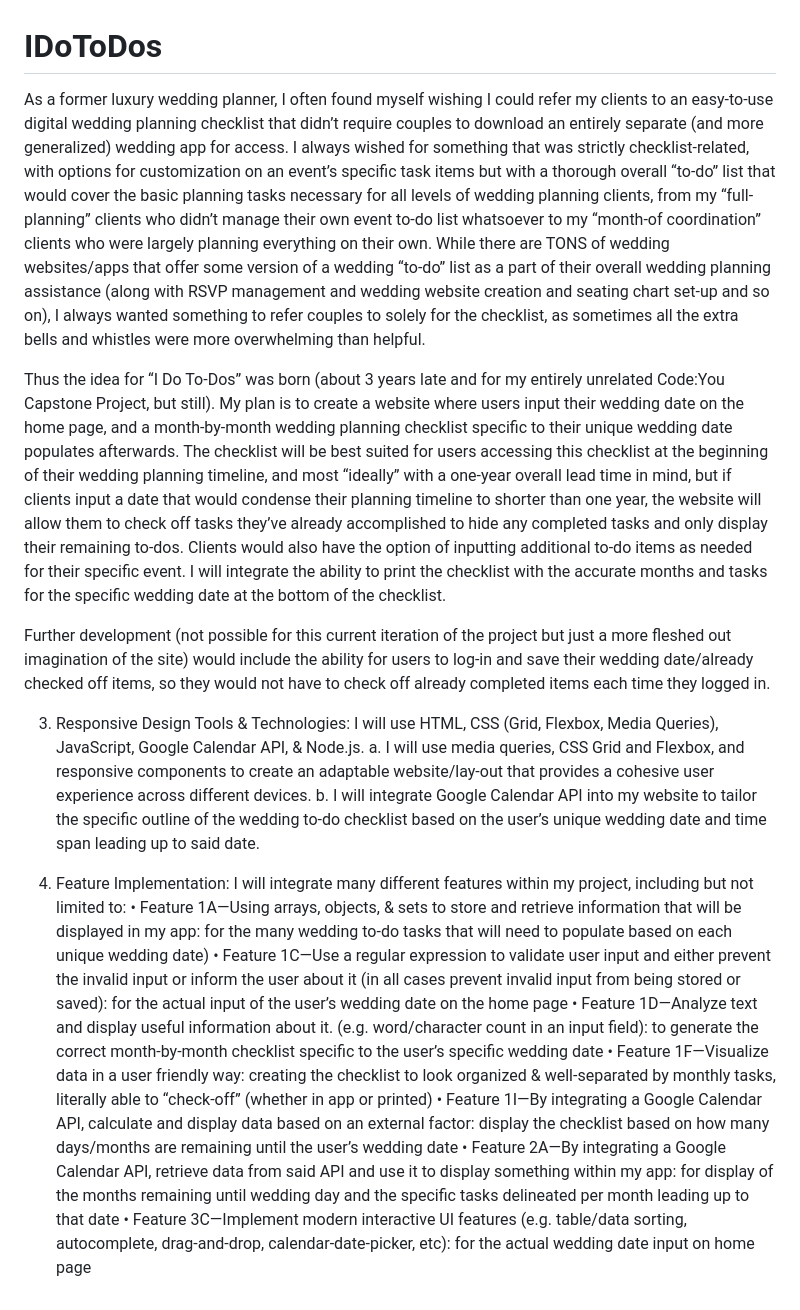
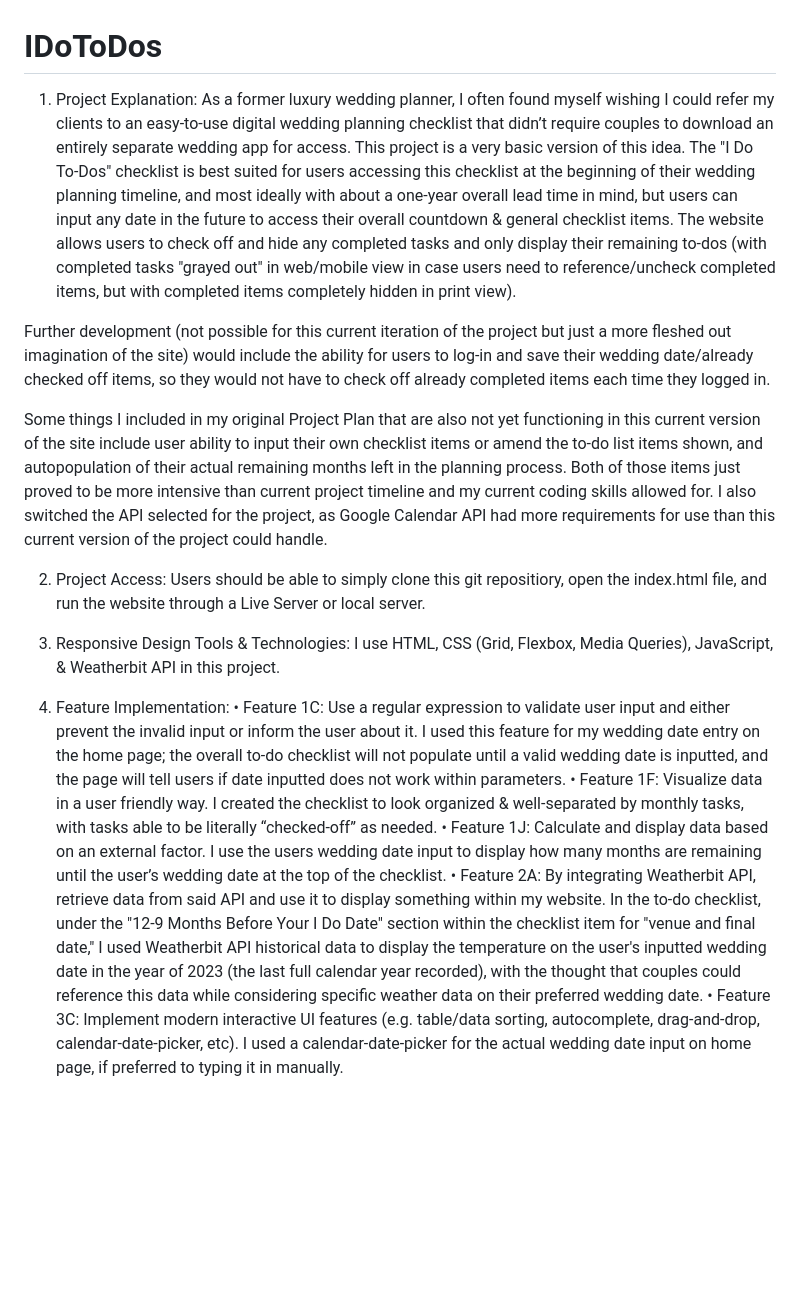
Before and after one commit to StephCamic/IDoToDos, a Markdown page: README.md, the part around the change. Drawn GitHub-style; blank space fills up the shorter version.

```diff
--- a/README.md
+++ b/README.md
@@ -1,19 +1,17 @@
 # IDoToDos
-As a former luxury wedding planner, I often found myself wishing I could refer my clients to an easy-to-use digital wedding planning checklist that didn’t require couples to download an entirely separate (and more generalized) wedding app for access. I always wished for something that was strictly checklist-related, with options for customization on an event’s specific task items but with a thorough overall “to-do” list that would cover the basic planning tasks necessary for all levels of wedding planning clients, from my “full-planning” clients who didn’t manage their own event to-do list whatsoever to my “month-of coordination” clients who were largely planning everything on their own. While there are TONS of wedding websites/apps that offer some version of a wedding “to-do” list as a part of their overall wedding planning assistance (along with RSVP management and wedding website creation and seating chart set-up and so on), I always wanted something to refer couples to solely for the checklist, as sometimes all the extra bells and whistles were more overwhelming than helpful.
-
-Thus the idea for “I Do To-Dos” was born (about 3 years late and for my entirely unrelated Code:You Capstone Project, but still). My plan is to create a website where users input their wedding date on the home page, and a month-by-month wedding planning checklist specific to their unique wedding date populates afterwards. The checklist will be best suited for users accessing this checklist at the beginning of their wedding planning timeline, and most “ideally” with a one-year overall lead time in mind, but if clients input a date that would condense their planning timeline to shorter than one year, the website will allow them to check off tasks they’ve already accomplished to hide any completed tasks and only display their remaining to-dos. Clients would also have the option of inputting additional to-do items as needed for their specific event. I will integrate the ability to print the checklist with the accurate months and tasks for the specific wedding date at the bottom of the checklist.
+1. Project Explanation: As a former luxury wedding planner, I often found myself wishing I could refer my clients to an easy-to-use digital wedding planning checklist that didn’t require couples to download an entirely separate wedding app for access. This project is a very basic version of this idea. The "I Do To-Dos" checklist is best suited for users accessing this checklist at the beginning of their wedding planning timeline, and most ideally with about a one-year overall lead time in mind, but users can input any date in the future to access their overall countdown & general checklist items. The website allows users to check off and hide any completed tasks and only display their remaining to-dos (with completed tasks "grayed out" in web/mobile view in case users need to reference/uncheck completed items, but with completed items completely hidden in print view).
 
 Further development (not possible for this current iteration of the project but just a more fleshed out imagination of the site) would include the ability for users to log-in and save their wedding date/already checked off items, so they would not have to check off already completed items each time they logged in.
 
-3.	Responsive Design Tools & Technologies: I will use HTML, CSS (Grid, Flexbox, Media Queries), JavaScript, Google Calendar API, & Node.js.
-a.	I will use media queries, CSS Grid and Flexbox, and responsive components to create an adaptable website/lay-out that provides a cohesive user experience across different devices.
-b.	I will integrate Google Calendar API into my website to tailor the specific outline of the wedding to-do checklist based on the user’s unique wedding date and time span leading up to said date.
+Some things I included in my original Project Plan that are also not yet functioning in this current version of the site include user ability to input their own checklist items or amend the to-do list items shown, and autopopulation of their actual remaining months left in the planning process. Both of those items just proved to be more intensive than current project timeline and my current coding skills allowed for. I also switched the API selected for the project, as Google Calendar API had more requirements for use than this current version of the project could handle.
 
-4.	Feature Implementation: I will integrate many different features within my project, including but not limited to:
-•	Feature 1A—Using arrays, objects, & sets to store and retrieve information that will be displayed in my app: for the many wedding to-do tasks that will need to populate based on each unique wedding date)
-•	Feature 1C—Use a regular expression to validate user input and either prevent the invalid input or inform the user about it (in all cases prevent invalid input from being stored or saved): for the actual input of the user’s wedding date on the home page
-•	Feature 1D—Analyze text and display useful information about it. (e.g. word/character count in an input field): to generate the correct month-by-month checklist specific to the user’s specific wedding date
-•	Feature 1F—Visualize data in a user friendly way: creating the checklist to look organized & well-separated by monthly tasks, literally able to “check-off” (whether in app or printed)
-•	Feature 1I—By integrating a Google Calendar API, calculate and display data based on an external factor: display the checklist based on how many days/months are remaining until the user’s wedding date
-•	Feature 2A—By integrating a Google Calendar API, retrieve data from said API and use it to display something within my app: for display of the months remaining until wedding day and the specific tasks delineated per month leading up to that date
-•	Feature 3C—Implement modern interactive UI features (e.g. table/data sorting, autocomplete, drag-and-drop, calendar-date-picker, etc): for the actual wedding date input on home page
+2. Project Access: Users should be able to simply clone this git repositiory, open the index.html file, and run the website through a Live Server or local server.
+
+3.	Responsive Design Tools & Technologies: I use HTML, CSS (Grid, Flexbox, Media Queries), JavaScript, & Weatherbit API in this project.
+
+4.	Feature Implementation:
+•	Feature 1C: Use a regular expression to validate user input and either prevent the invalid input or inform the user about it. I used this feature for my wedding date entry on the home page; the overall to-do checklist will not populate until a valid wedding date is inputted, and the page will tell users if date inputted does not work within parameters.
+•	Feature 1F: Visualize data in a user friendly way. I created the checklist to look organized & well-separated by monthly tasks, with tasks able to be literally “checked-off” as needed.
+•	Feature 1J: Calculate and display data based on an external factor. I use the users wedding date input to display how many months are remaining until the user’s wedding date at the top of the checklist.
+•	Feature 2A: By integrating Weatherbit API, retrieve data from said API and use it to display something within my website. In the to-do checklist, under the "12-9 Months Before Your I Do Date" section within the checklist item for "venue and final date," I used Weatherbit API historical data to display the temperature on the user's inputted wedding date in the year of 2023 (the last full calendar year recorded), with the thought that couples could reference this data while considering specific weather data on their preferred wedding date.
+•	Feature 3C: Implement modern interactive UI features (e.g. table/data sorting, autocomplete, drag-and-drop, calendar-date-picker, etc). I used a calendar-date-picker for the actual wedding date input on home page, if preferred to typing it in manually.
```
